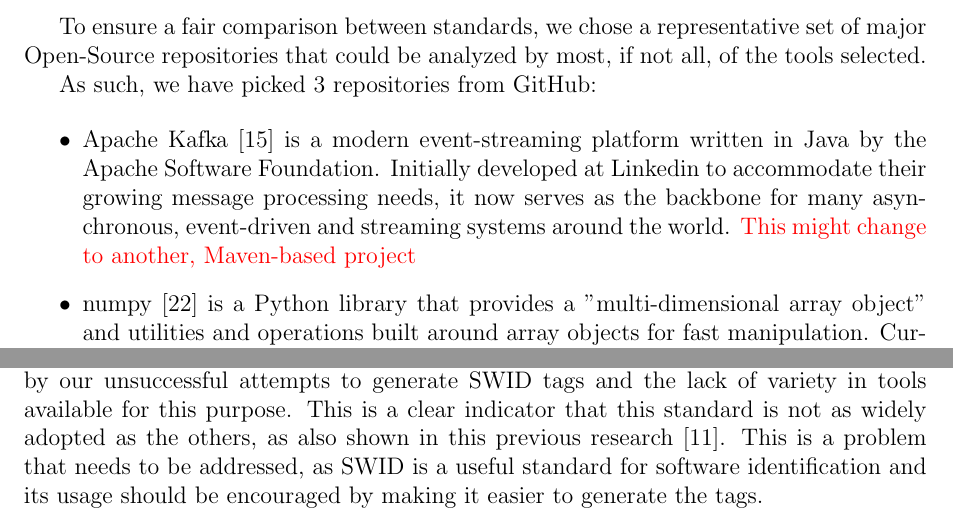
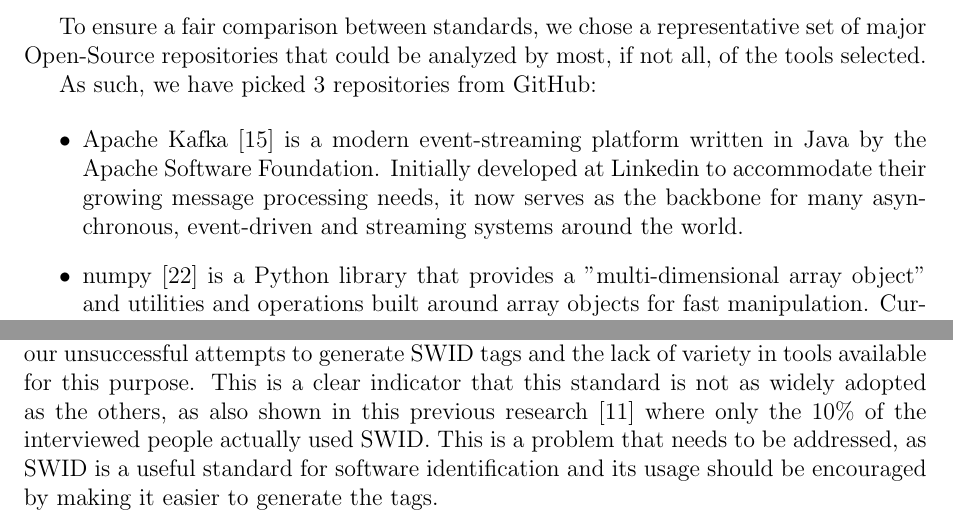
Before and after one commit to Naapperas/uleiden-sss, a LaTeX problem sheet (assignments/2/report/report.tex, which reads assignments/2/report/conclusion.tex, assignments/2/report/dataset.tex): two parts of pages 5 and 6 of 9, joined at a grey line, cut so that both start at the same text. Compiled offline with pdfLaTeX.

Commit message:
minor report changes

```diff
--- a/assignments/2/report/conclusion.tex
+++ b/assignments/2/report/conclusion.tex
@@ -1,3 +1,5 @@
 \section{Conclusion}
 \dots
-\\ The standard that nowadays has the most critical aspects in usage is SWID, as testified by our unsuccessful attempts to generate SWID tags and the lack of variety in tools available for this purpose. This is a clear indicator that this standard is not as widely adopted as the others, as also shown in this previous research \cite{article:software-bom}. This is a problem that needs to be addressed, as SWID is a useful standard for software identification and its usage should be encouraged by making it easier to generate the tags.
+\\ The standard that nowadays has the most critical aspects in usage is SWID, as testified by our unsuccessful attempts to generate SWID tags and the lack of variety in tools available for this purpose.
+This is a clear indicator that this standard is not as widely adopted as the others, as also shown in this previous research \cite{article:software-bom} where only the 10\% of the interviewed people actually used SWID.
+This is a problem that needs to be addressed, as SWID is a useful standard for software identification and its usage should be encouraged by making it easier to generate the tags.
--- a/assignments/2/report/dataset.tex
+++ b/assignments/2/report/dataset.tex
@@ -52,7 +52,7 @@ To ensure a fair comparison between standards, we chose a representative set of
 As such, we have picked 3 repositories from GitHub:
 
 \begin{itemize}
-    \item Apache Kafka \cite{repository:dataset:kafka} is a modern event-streaming platform written in Java by the Apache Software Foundation. Initially developed at Linkedin to accommodate their growing message processing needs, it now serves as the backbone for many asynchronous, event-driven and streaming systems around the world. \red{This might change to another, Maven-based project}
+    \item Apache Kafka \cite{repository:dataset:kafka} is a modern event-streaming platform written in Java by the Apache Software Foundation. Initially developed at Linkedin to accommodate their growing message processing needs, it now serves as the backbone for many asynchronous, event-driven and streaming systems around the world.
     \item numpy \cite{repository:dataset:numpy} is a Python library that provides a "multi-dimensional array object" and utilities and operations built around array objects for fast manipulation. Currently it supports most of the mainstream scientific and machine learning packages available, like SciPy and SciKit Learn.
     \item Kubernetes \cite{repository:dataset:k8s} is a container orchestration tool initially developed at Google to mimic their internal system Borg. It supports user defined-workloads and maintains a constant system state, ensuring high-availability and reliability.
 \end{itemize}
```
Also changed, not shown: assignments/2/report/report.pdf, assignments/2/report/dataset.tex (2 more changed lines).
